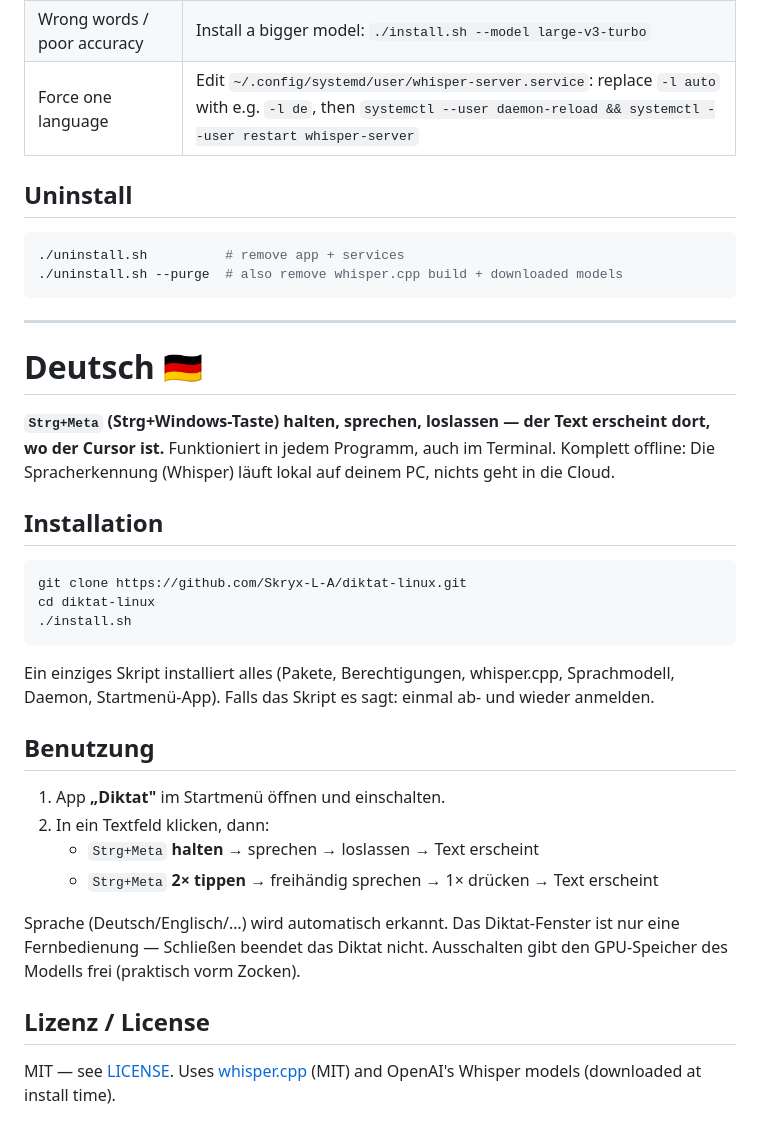
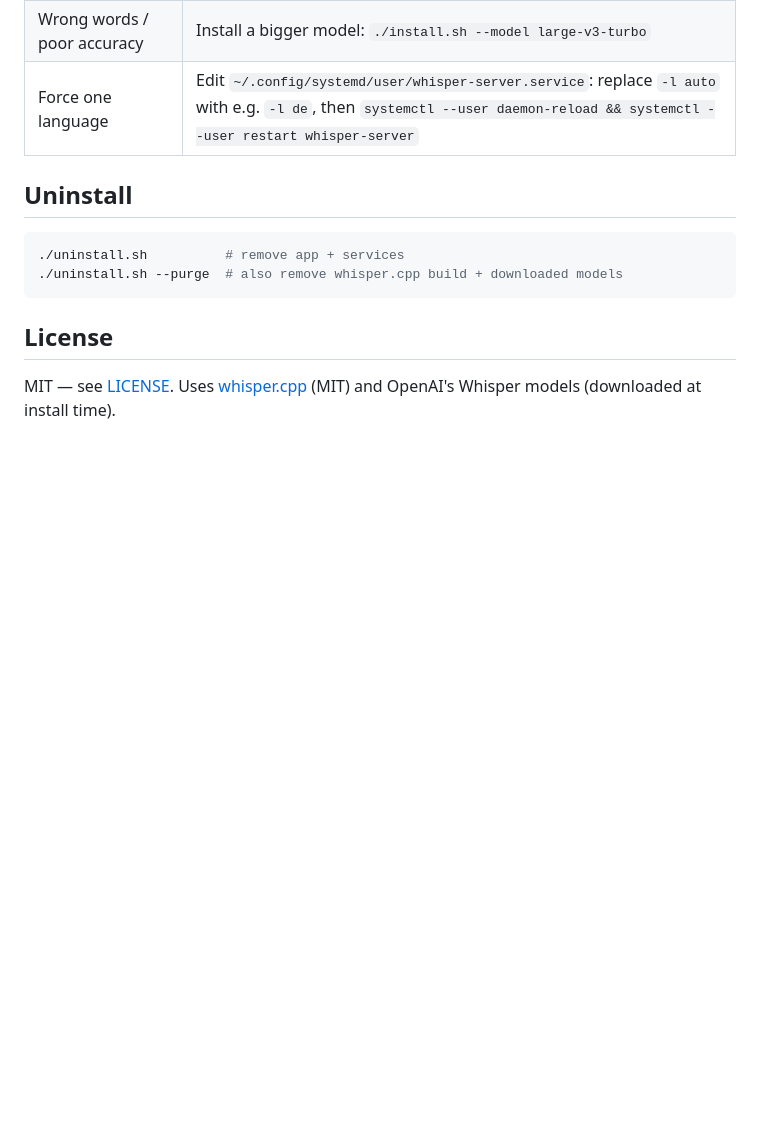
Before and after one commit to Skryx-L-A/voxtype, a Markdown page: README.md, the part around the change. Drawn GitHub-style; blank space fills up the shorter version.

Commit message:
Remove duplicate German section from README

````diff
--- a/README.md
+++ b/README.md
@@ -87,39 +87,7 @@ frees the GPU/RAM the model uses — handy before gaming.
 ./uninstall.sh --purge  # also remove whisper.cpp build + downloaded models
 ```
 
----
-
-# Deutsch 🇩🇪
-
-**`Strg+Meta` (Strg+Windows-Taste) halten, sprechen, loslassen — der Text
-erscheint dort, wo der Cursor ist.** Funktioniert in jedem Programm, auch im
-Terminal. Komplett offline: Die Spracherkennung (Whisper) läuft lokal auf
-deinem PC, nichts geht in die Cloud.
-
-## Installation
-
-```bash
-git clone https://github.com/Skryx-L-A/diktat-linux.git
-cd diktat-linux
-./install.sh
-```
-
-Ein einziges Skript installiert alles (Pakete, Berechtigungen, whisper.cpp,
-Sprachmodell, Daemon, Startmenü-App). Falls das Skript es sagt: einmal ab-
-und wieder anmelden.
-
-## Benutzung
-
-1. App **„Diktat"** im Startmenü öffnen und einschalten.
-2. In ein Textfeld klicken, dann:
-   - `Strg+Meta` **halten** → sprechen → loslassen → Text erscheint
-   - `Strg+Meta` **2× tippen** → freihändig sprechen → 1× drücken → Text erscheint
-
-Sprache (Deutsch/Englisch/…) wird automatisch erkannt. Das Diktat-Fenster ist
-nur eine Fernbedienung — Schließen beendet das Diktat nicht. Ausschalten gibt
-den GPU-Speicher des Modells frei (praktisch vorm Zocken).
-
-## Lizenz / License
+## License
 
 MIT — see [LICENSE](LICENSE). Uses [whisper.cpp](https://github.com/ggml-org/whisper.cpp)
 (MIT) and OpenAI's Whisper models (downloaded at install time).
````
